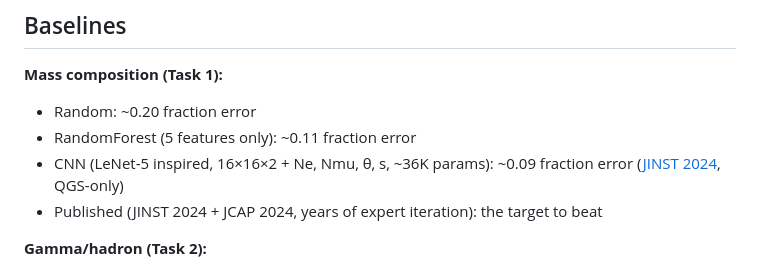
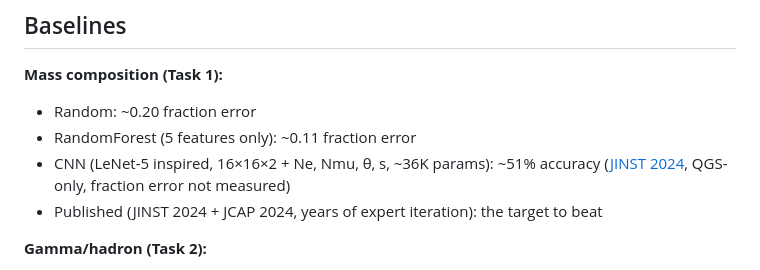
Before and after one commit to vvsotnikov/astro-bench, a Markdown page: challenge.md, the part around the change. Drawn GitHub-style.

Commit message:
Fix: remove guessed fraction error for published CNN baseline
We don't have their predictions to compute the actual fraction error.

Co-Authored-By: Claude Opus 4.6 <noreply@anthropic.com>

```diff
--- a/challenge.md
+++ b/challenge.md
@@ -192,7 +192,7 @@ python verify.py --task gamma submissions/your_submission/predictions.npz
 **Mass composition (Task 1):**
 - Random: ~0.20 fraction error
 - RandomForest (5 features only): ~0.11 fraction error
-- CNN (LeNet-5 inspired, 16×16×2 + Ne, Nmu, θ, s, ~36K params): ~0.09 fraction error ([JINST 2024](https://arxiv.org/abs/2311.06893), QGS-only)
+- CNN (LeNet-5 inspired, 16×16×2 + Ne, Nmu, θ, s, ~36K params): ~51% accuracy ([JINST 2024](https://arxiv.org/abs/2311.06893), QGS-only, fraction error not measured)
 - Published (JINST 2024 + JCAP 2024, years of expert iteration): the target to beat
 
 **Gamma/hadron (Task 2):**
```
Also changed, not shown: README.md (+1 -1 lines).
